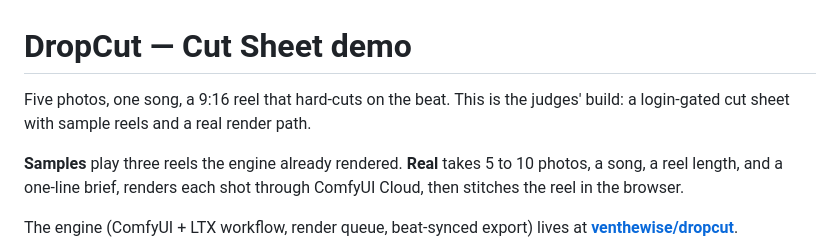
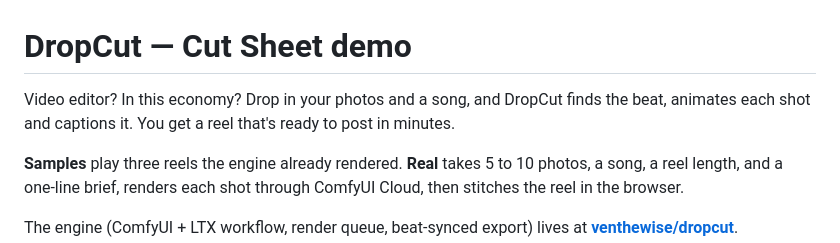
Before and after one commit to venthewise/dropcut-judges, a Markdown page: README.md, the part around the change. Drawn GitHub-style.

```diff
--- a/README.md
+++ b/README.md
@@ -1,6 +1,6 @@
 # DropCut — Cut Sheet demo
 
-Five photos, one song, a 9:16 reel that hard-cuts on the beat. This is the judges' build: a login-gated cut sheet with sample reels and a real render path.
+Video editor? In this economy? Drop in your photos and a song, and DropCut finds the beat, animates each shot and captions it. You get a reel that's ready to post in minutes.
 
 **Samples** play three reels the engine already rendered. **Real** takes 5 to 10 photos, a song, a reel length, and a one-line brief, renders each shot through ComfyUI Cloud, then stitches the reel in the browser.
 
```
